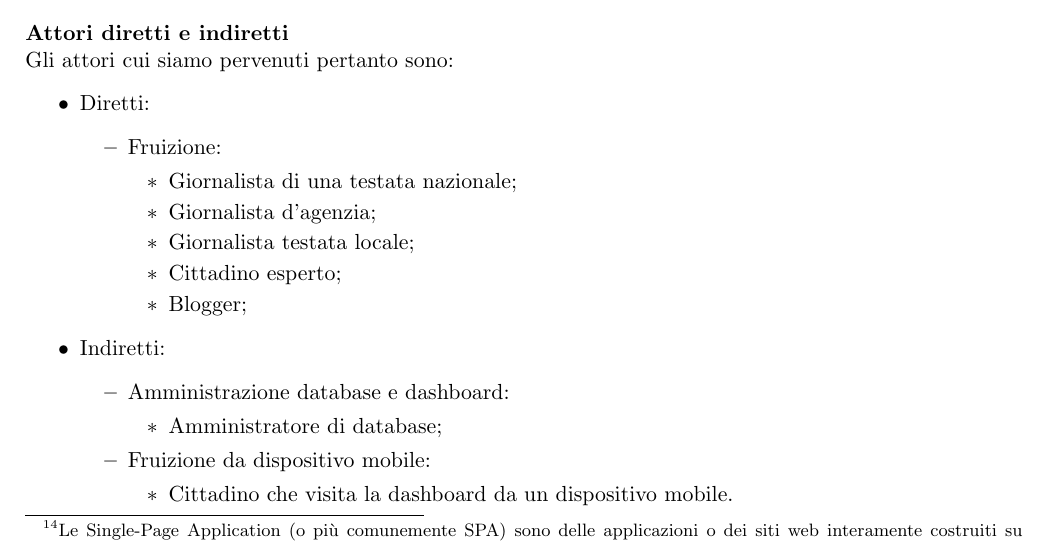
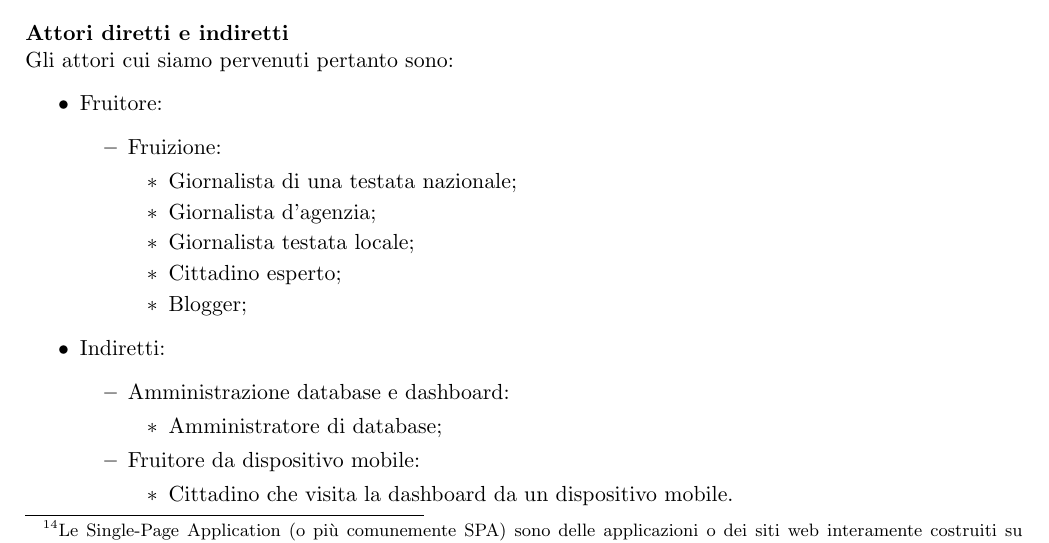
Before and after one commit to MickPerl/PlainX_Project-Management-Report, a LaTeX paper (main.tex, which reads chapters/proposta-design/modello-caos/attori/attori.tex): part of page 50 of 66, cut so that both start at the same text. Compiled offline with pdfLaTeX.

Commit message:
Leggera modiifica in lista Attori diretti e indiretti

```diff
--- a/chapters/proposta-design/modello-caos/attori/attori.tex
+++ b/chapters/proposta-design/modello-caos/attori/attori.tex
@@ -6,7 +6,7 @@ Sebbene le avessimo già dettagliate abbondantemente nella fase dello Studio di
 \paragraph{Attori diretti e indiretti}\mbox{}\\
 Gli attori cui siamo pervenuti pertanto sono:
 \begin{itemize}
-    \item Diretti:
+    \item Fruitore:
     \begin{itemize}
         \item Fruizione:
         \begin{itemize}
@@ -23,7 +23,7 @@ Gli attori cui siamo pervenuti pertanto sono:
         \begin{itemize}
             \item Amministratore di database;
         \end{itemize}
-        \item Fruizione da dispositivo mobile:
+        \item Fruitore da dispositivo mobile:
         \begin{itemize}
             \item Cittadino che visita la dashboard da un dispositivo mobile.
         \end{itemize}
```
